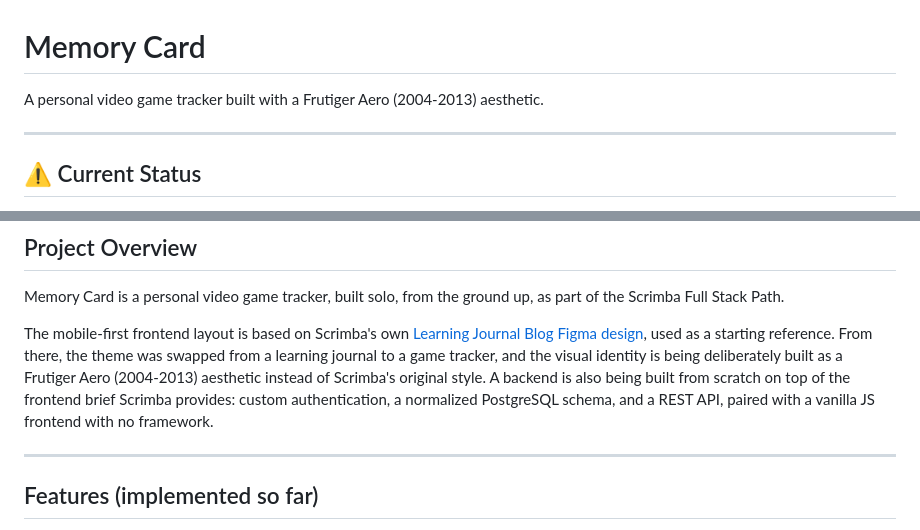
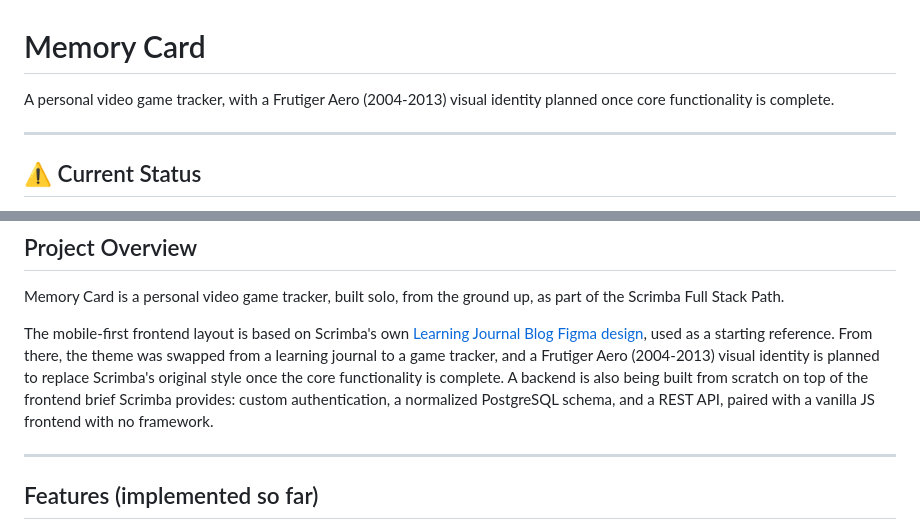
Before and after one commit to brunapolizeli/memory-card, a Markdown page: README.md, 2 parts joined by grey strips. GitHub-like rendering.

Commit message:
docs: update README

```diff
--- a/README.md
+++ b/README.md
@@ -1,6 +1,6 @@
 # Memory Card
 
-A personal video game tracker built with a Frutiger Aero (2004-2013) aesthetic.
+A personal video game tracker, with a Frutiger Aero (2004-2013) visual identity planned once core functionality is complete.
 
 ---
 
@@ -16,7 +16,7 @@ To preview progress correctly, use your browser's mobile emulation mode (DevTool
 
 Memory Card is a personal video game tracker, built solo, from the ground up, as part of the Scrimba Full Stack Path.
 
-The mobile-first frontend layout is based on Scrimba's own [Learning Journal Blog Figma design](https://www.figma.com/design/hE5klIn1AEQ9XWZWmurs7y/Learning-Journal-Blog?node-id=0-1&t=5IRAjYyGX68SigMk-1), used as a starting reference. From there, the theme was swapped from a learning journal to a game tracker, and the visual identity is being deliberately built as a Frutiger Aero (2004-2013) aesthetic instead of Scrimba's original style. A backend is also being built from scratch on top of the frontend brief Scrimba provides: custom authentication, a normalized PostgreSQL schema, and a REST API, paired with a vanilla JS frontend with no framework.
+The mobile-first frontend layout is based on Scrimba's own [Learning Journal Blog Figma design](https://www.figma.com/design/hE5klIn1AEQ9XWZWmurs7y/Learning-Journal-Blog?node-id=0-1&t=5IRAjYyGX68SigMk-1), used as a starting reference. From there, the theme was swapped from a learning journal to a game tracker, and a Frutiger Aero (2004-2013) visual identity is planned to replace Scrimba's original style once the core functionality is complete. A backend is also being built from scratch on top of the frontend brief Scrimba provides: custom authentication, a normalized PostgreSQL schema, and a REST API, paired with a vanilla JS frontend with no framework.
 
 ---
 
```
